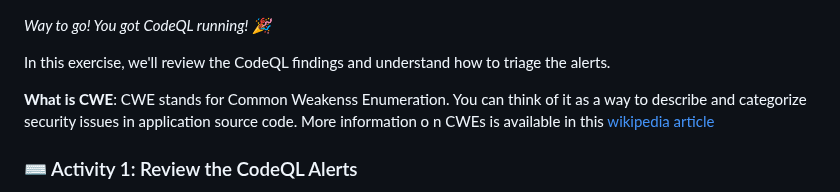
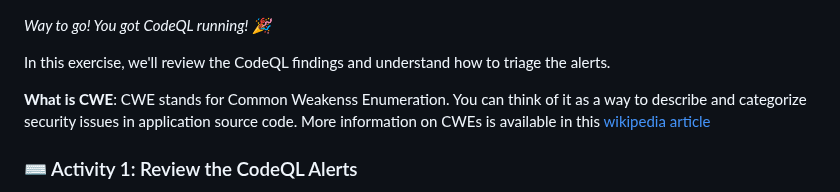
Before and after one commit to skills/introduction-to-codeql, a Markdown page: README.md, the part around the change. Drawn GitHub-style; folded sections open.

```diff
--- a/README.md
+++ b/README.md
@@ -113,7 +113,7 @@ _Way to go! You got CodeQL running! :tada:_
 
 In this exercise, we'll review the CodeQL findings and understand how to triage the alerts.
 
-**What is CWE**: CWE stands for Common Weakenss Enumeration.  You can think of it as a way to describe and categorize security issues in application source code.  More information o n CWEs is available in this [wikipedia article](https://en.wikipedia.org/wiki/Common_Weakness_Enumeration)
+**What is CWE**: CWE stands for Common Weakenss Enumeration.  You can think of it as a way to describe and categorize security issues in application source code.  More information on CWEs is available in this [wikipedia article](https://en.wikipedia.org/wiki/Common_Weakness_Enumeration)
 
 ### :keyboard: Activity 1: Review the CodeQL Alerts
 
```
